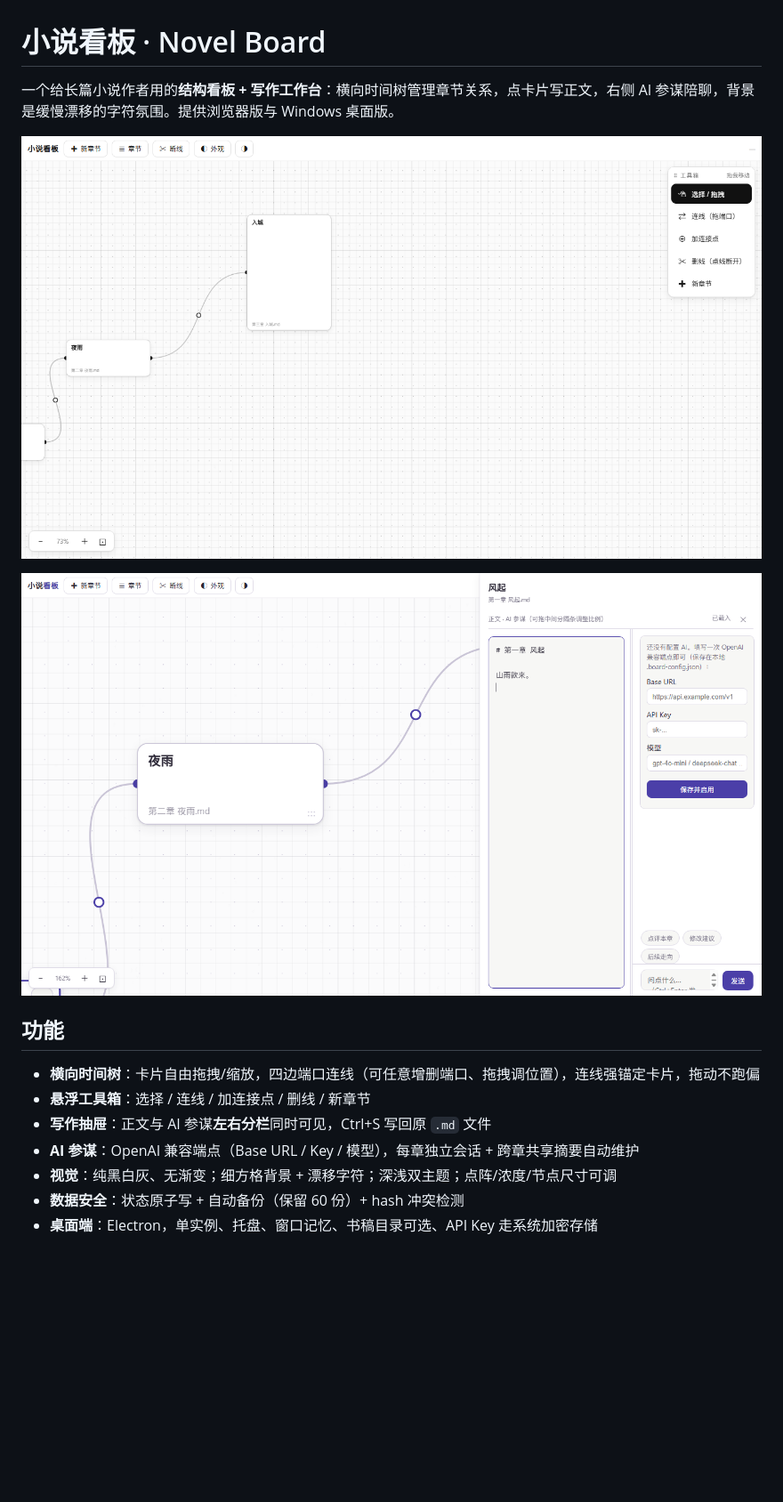
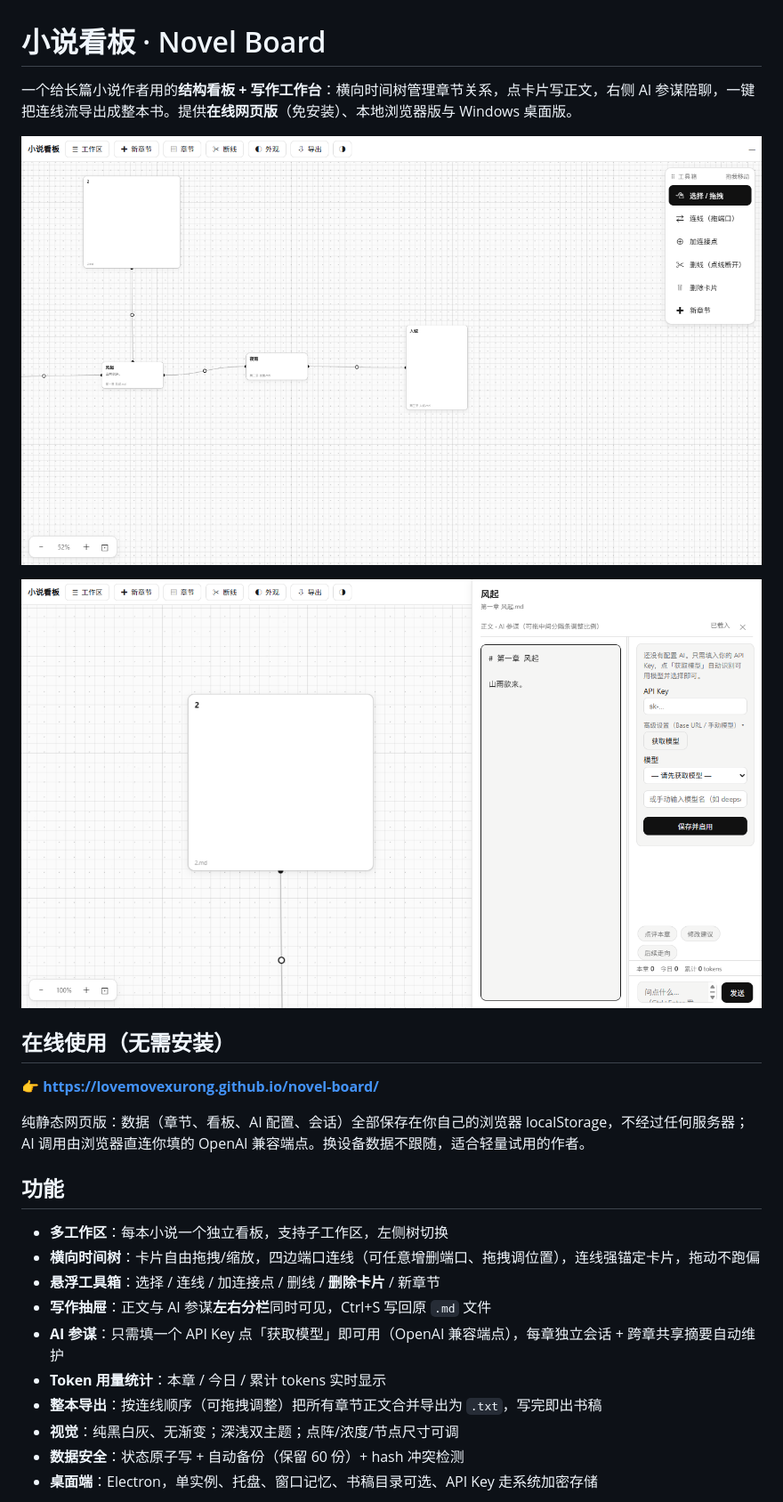
Before and after one commit to lovemovexurong/novel-board, a Markdown page: README.md, the part around one of its changes. Shown at 89% size. Rendered like a GitHub page; pictures changed too: docs/screenshots/board-light.png, docs/screenshots/editor-ai-split.png; blank space fills up the shorter version.

Commit message:
docs: README 更新为当前功能（工作区/删卡/Token/导出/在线版），替换截图为新版界面

```diff
--- a/README.md
+++ b/README.md
@@ -1,18 +1,27 @@
 # 小说看板 · Novel Board
 
-一个给长篇小说作者用的**结构看板 + 写作工作台**：横向时间树管理章节关系，点卡片写正文，右侧 AI 参谋陪聊，背景是缓慢漂移的字符氛围。提供浏览器版与 Windows 桌面版。
+一个给长篇小说作者用的**结构看板 + 写作工作台**：横向时间树管理章节关系，点卡片写正文，右侧 AI 参谋陪聊，一键把连线流导出成整本书。提供**在线网页版**（免安装）、本地浏览器版与 Windows 桌面版。
 
 ![看板](docs/screenshots/board-light.png)
 
 ![正文与 AI 分栏](docs/screenshots/editor-ai-split.png)
 
+## 在线使用（无需安装）
+
+👉 **https://lovemovexurong.github.io/novel-board/**
+
+纯静态网页版：数据（章节、看板、AI 配置、会话）全部保存在你自己的浏览器 localStorage，不经过任何服务器；AI 调用由浏览器直连你填的 OpenAI 兼容端点。换设备数据不跟随，适合轻量试用的作者。
+
 ## 功能
 
+- **多工作区**：每本小说一个独立看板，支持子工作区，左侧树切换
 - **横向时间树**：卡片自由拖拽/缩放，四边端口连线（可任意增删端口、拖拽调位置），连线强锚定卡片，拖动不跑偏
-- **悬浮工具箱**：选择 / 连线 / 加连接点 / 删线 / 新章节
+- **悬浮工具箱**：选择 / 连线 / 加连接点 / 删线 / **删除卡片** / 新章节
 - **写作抽屉**：正文与 AI 参谋**左右分栏**同时可见，Ctrl+S 写回原 `.md` 文件
-- **AI 参谋**：OpenAI 兼容端点（Base URL / Key / 模型），每章独立会话 + 跨章共享摘要自动维护
-- **视觉**：纯黑白灰、无渐变；细方格背景 + 漂移字符；深浅双主题；点阵/浓度/节点尺寸可调
+- **AI 参谋**：只需填一个 API Key 点「获取模型」即可用（OpenAI 兼容端点），每章独立会话 + 跨章共享摘要自动维护
+- **Token 用量统计**：本章 / 今日 / 累计 tokens 实时显示
+- **整本导出**：按连线顺序（可拖拽调整）把所有章节正文合并导出为 `.txt`，写完即出书稿
+- **视觉**：纯黑白灰、无渐变；深浅双主题；点阵/浓度/节点尺寸可调
 - **数据安全**：状态原子写 + 自动备份（保留 60 份）+ hash 冲突检测
 - **桌面端**：Electron，单实例、托盘、窗口记忆、书稿目录可选、API Key 走系统加密存储
 
```
Also changed, not shown: other parts of README.md (+8 -9 lines), docs/screenshots/export.png (added), docs/screenshots/workspace.png (added).
